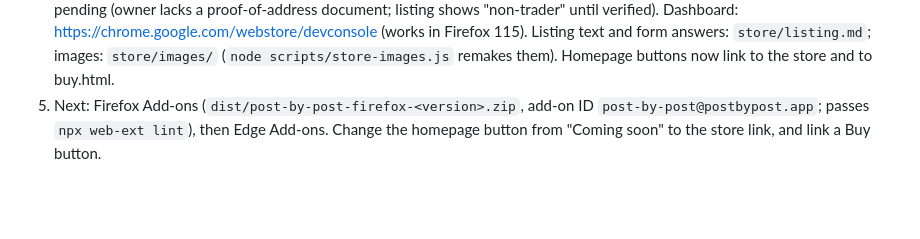
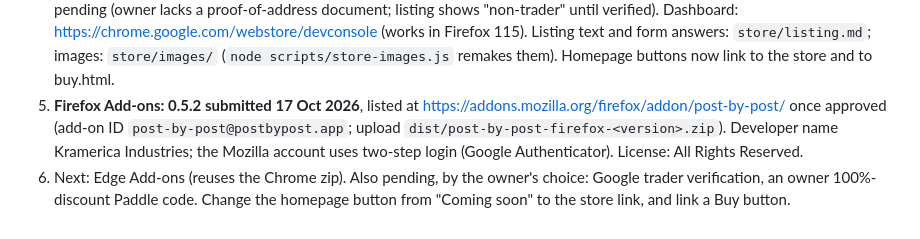
Before and after one commit to gordo007/post-by-post, a Markdown page: HANDOFF.md, the part around the change. Rendered like a GitHub page; blank space fills up the shorter version.

Commit message:
Handoff: Firefox Add-ons submission
Co-Authored-By: Claude Opus 5.5 <noreply@anthropic.com>
Claude-Session: https://claude.ai/code/session_01AkBqsf5Xru2gd1ybUteufe

```diff
--- a/HANDOFF.md
+++ b/HANDOFF.md
@@ -67,7 +67,12 @@ Last updated: 12 Oct 2026. Read this first, then `README.md` for how the code wo
    Listing text and form answers: `store/listing.md`; images: `store/images/`
    (`node scripts/store-images.js` remakes them). Homepage buttons now link
    to the store and to buy.html.
-5. Next: Firefox Add-ons (`dist/post-by-post-firefox-<version>.zip`, add-on ID
-   `post-by-post@postbypost.app`; passes `npx web-ext lint`), then
-   Edge Add-ons. Change the homepage button from "Coming soon" to the
+5. **Firefox Add-ons: 0.5.2 submitted 17 Oct 2026**, listed at
+   https://addons.mozilla.org/firefox/addon/post-by-post/ once approved
+   (add-on ID `post-by-post@postbypost.app`; upload
+   `dist/post-by-post-firefox-<version>.zip`). Developer name Kramerica
+   Industries; the Mozilla account uses two-step login (Google
+   Authenticator). License: All Rights Reserved.
+6. Next: Edge Add-ons (reuses the Chrome zip). Also pending, by the owner's
+   choice: Google trader verification, an owner 100%-discount Paddle code. Change the homepage button from "Coming soon" to the
    store link, and link a Buy button.
```
